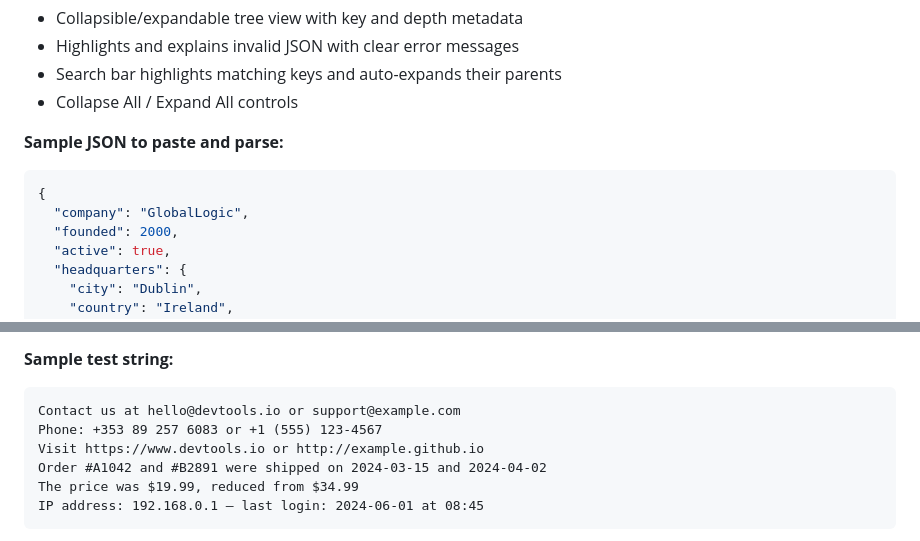
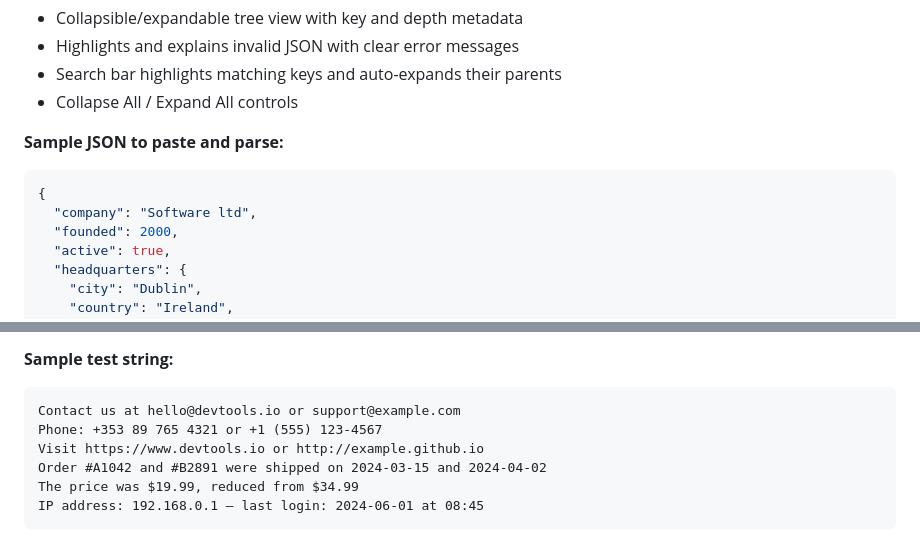
Before and after one commit to BurkeBlaine1999/DevPlayground, a Markdown page: README.md, 2 parts joined by grey strips. Drawn GitHub-style.

````diff
--- a/README.md
+++ b/README.md
@@ -82,7 +82,7 @@ A tool for exploring and debugging JSON — paste any JSON and it renders as an
 **Sample JSON to paste and parse:**
 ```json
 {
-  "company": "GlobalLogic",
+  "company": "Software ltd",
   "founded": 2000,
   "active": true,
   "headquarters": {
@@ -123,7 +123,7 @@ A live regex tester with match highlighting, token explanation, and a built-in c
 **Sample test string:**
 ```
 Contact us at hello@devtools.io or support@example.com
-Phone: +353 89 257 6083 or +1 (555) 123-4567
+Phone: +353 89 765 4321 or +1 (555) 123-4567
 Visit https://www.devtools.io or http://example.github.io
 Order #A1042 and #B2891 were shipped on 2024-03-15 and 2024-04-02
 The price was $19.99, reduced from $34.99
````
